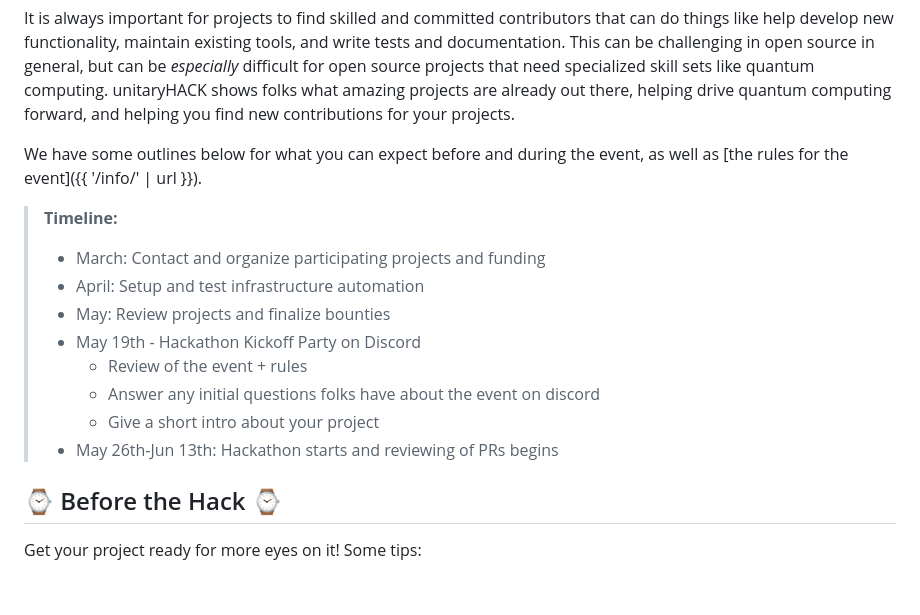
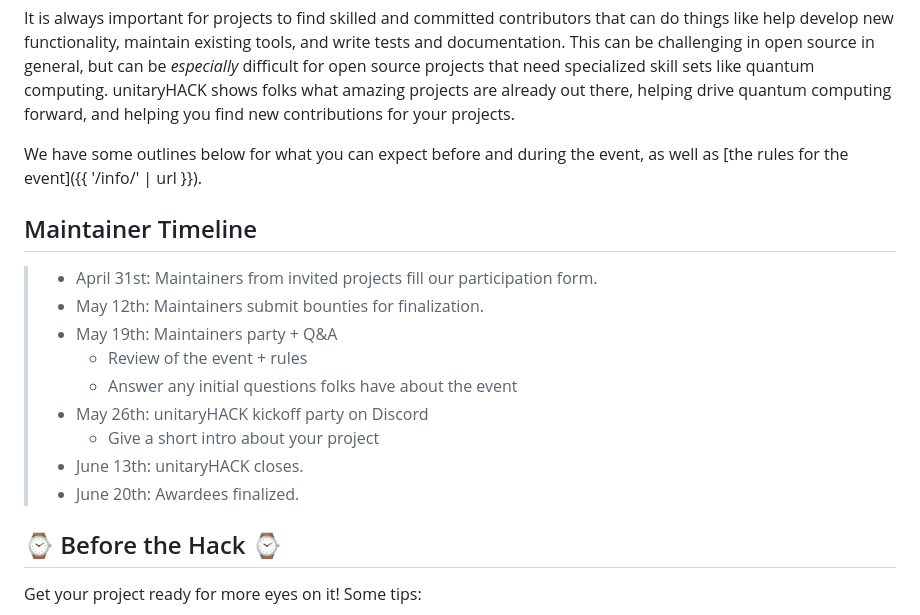
Before and after one commit to unitaryfund/unitaryhack2023, a Markdown page: pages/project-guide.md, the part around the change. Drawn GitHub-style; blank space fills up the shorter version.

```diff
--- a/pages/project-guide.md
+++ b/pages/project-guide.md
@@ -17,16 +17,17 @@ It is always important for projects to find skilled and committed contributors t
 
 We have some outlines below for what you can expect before and during the event, as well as [the rules for the event]({{ '/info/' | url }}).
 
-> **Timeline:**
->
-> - March: Contact and organize participating projects and funding
-> - April: Setup and test infrastructure automation
-> - May: Review projects and finalize bounties
-> - May 19th - Hackathon Kickoff Party on Discord
+## Maintainer Timeline
+
+> - April 31st: Maintainers from invited projects fill our participation form.
+> - May 12th: Maintainers submit bounties for finalization.
+> - May 19th: Maintainers party + Q&A
 >   - Review of the event + rules
->   - Answer any initial questions folks have about the event on discord
+>   - Answer any initial questions folks have about the event
+> - May 26th: unitaryHACK kickoff party on Discord
 >   - Give a short intro about your project
-> - May 26th-Jun 13th: Hackathon starts and reviewing of PRs begins
+> - June 13th: unitaryHACK closes.
+> - June 20th: Awardees finalized.
 
 ## ⌚ Before the Hack ⌚
 
```
Also changed, not shown: pages/hacker-guide.md (+7 -0 lines).
